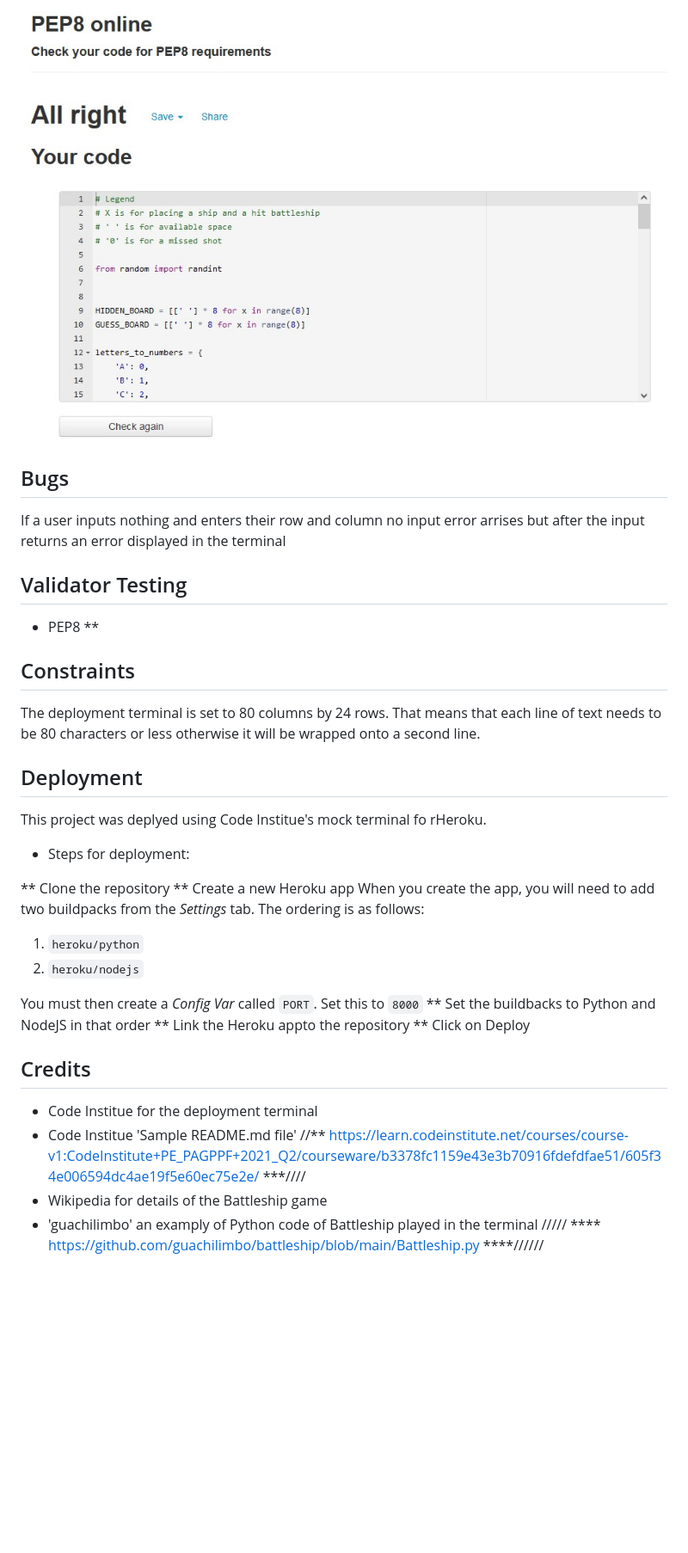
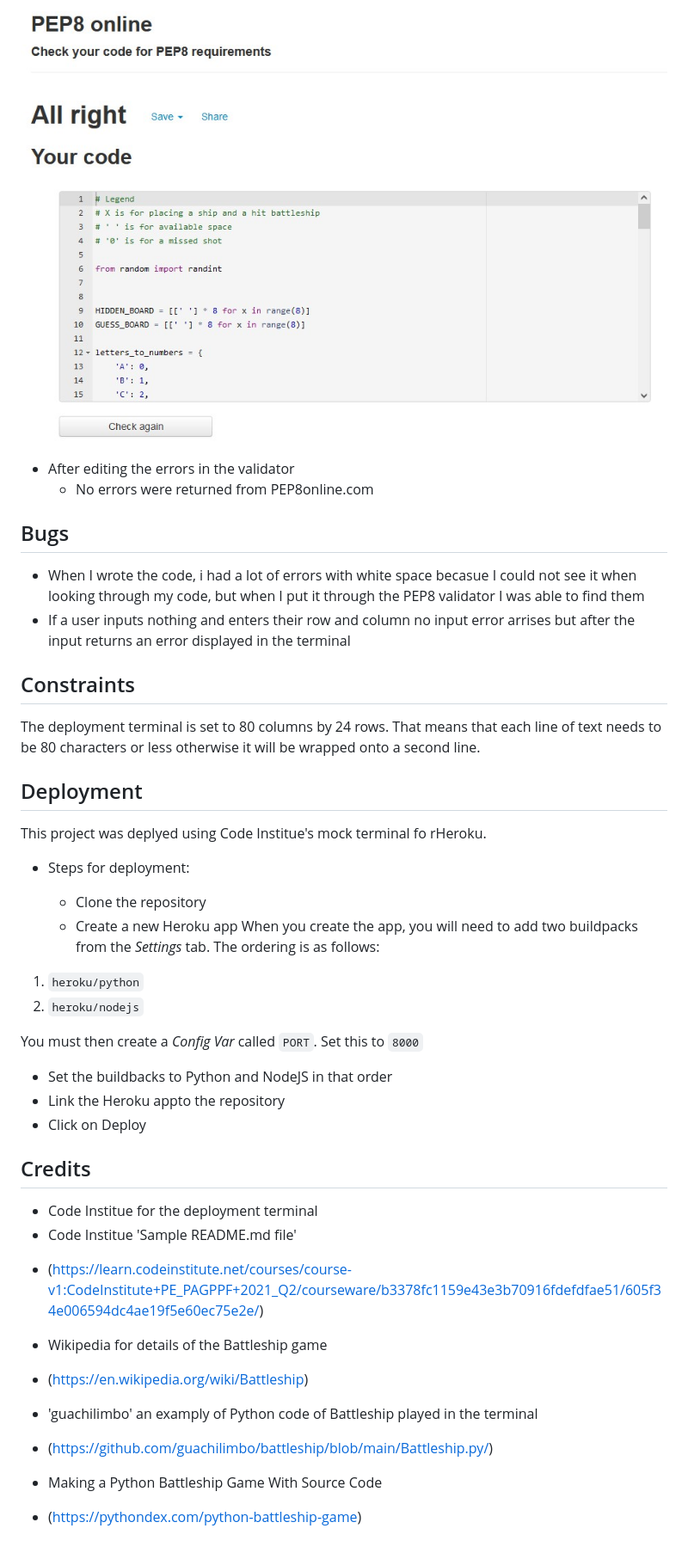
Before and after one commit to chloe-js/battleships, a Markdown page: README.md, the part around the change printed below. Shown: that part at 86% size. Rendered like a GitHub page; blank space fills up the shorter version.

```diff
--- a/README.md
+++ b/README.md
@@ -49,12 +107,11 @@ If they find all 5 before their turns run out, they will then win the game.
 ![PEP8 Validator testing with 0 errors](./assets/images/PEP8-results-0.jpg)
 
 
+* After editing the errors in the validator
+  * No errors were returned from PEP8online.com
 ## Bugs
-If a user inputs nothing and enters their row and column no input error arrises but after the input returns an error displayed in the terminal
-
-## Validator Testing
-* PEP8
-**
+* When I wrote the code, i had a lot of errors with white space becasue I could not see it when looking through my code, but when I put it through the PEP8 validator I was able to find them
+* If a user inputs nothing and enters their row and column no input error arrises but after the input returns an error displayed in the terminal
 
 ## Constraints
 
@@ -65,22 +122,27 @@ This project was deplyed using Code Institue's mock terminal fo rHeroku.
 
 * Steps for deployment:
 
-** Clone the repository
-** Create a new Heroku app
+  * Clone the repository
+  * Create a new Heroku app
 When you create the app, you will need to add two buildpacks from the _Settings_ tab. The ordering is as follows:
 
 1. `heroku/python`
 2. `heroku/nodejs`
 
 You must then create a _Config Var_ called `PORT`. Set this to `8000`
-** Set the buildbacks to Python and NodeJS in that order
-** Link the Heroku appto the repository
-** Click on Deploy
+  * Set the buildbacks to Python and NodeJS in that order
+  * Link the Heroku appto the repository
+  * Click on Deploy
 
 ## Credits
 * Code Institue for the deployment terminal
 * Code Institue 'Sample README.md file'
-//**  https://learn.codeinstitute.net/courses/course-v1:CodeInstitute+PE_PAGPPF+2021_Q2/courseware/b3378fc1159e43e3b70916fdefdfae51/605f34e006594dc4ae19f5e60ec75e2e/ ***////
+- (https://learn.codeinstitute.net/courses/course-v1:CodeInstitute+PE_PAGPPF+2021_Q2/courseware/b3378fc1159e43e3b70916fdefdfae51/605f34e006594dc4ae19f5e60ec75e2e/)
+
 * Wikipedia for details of the Battleship game
+- (https://en.wikipedia.org/wiki/Battleship)
 * 'guachilimbo' an examply of Python code of Battleship played in the terminal
-///// **** https://github.com/guachilimbo/battleship/blob/main/Battleship.py   ****//////
+- (https://github.com/guachilimbo/battleship/blob/main/Battleship.py/)
+
+* Making a Python Battleship Game With Source Code
+- (https://pythondex.com/python-battleship-game)
```
Also changed, not shown: other parts of README.md (+72 -14 lines), assets/images/already-chosen.jpg (added), assets/images/valid.jpg (added), assets/images/winner.jpg (added).
